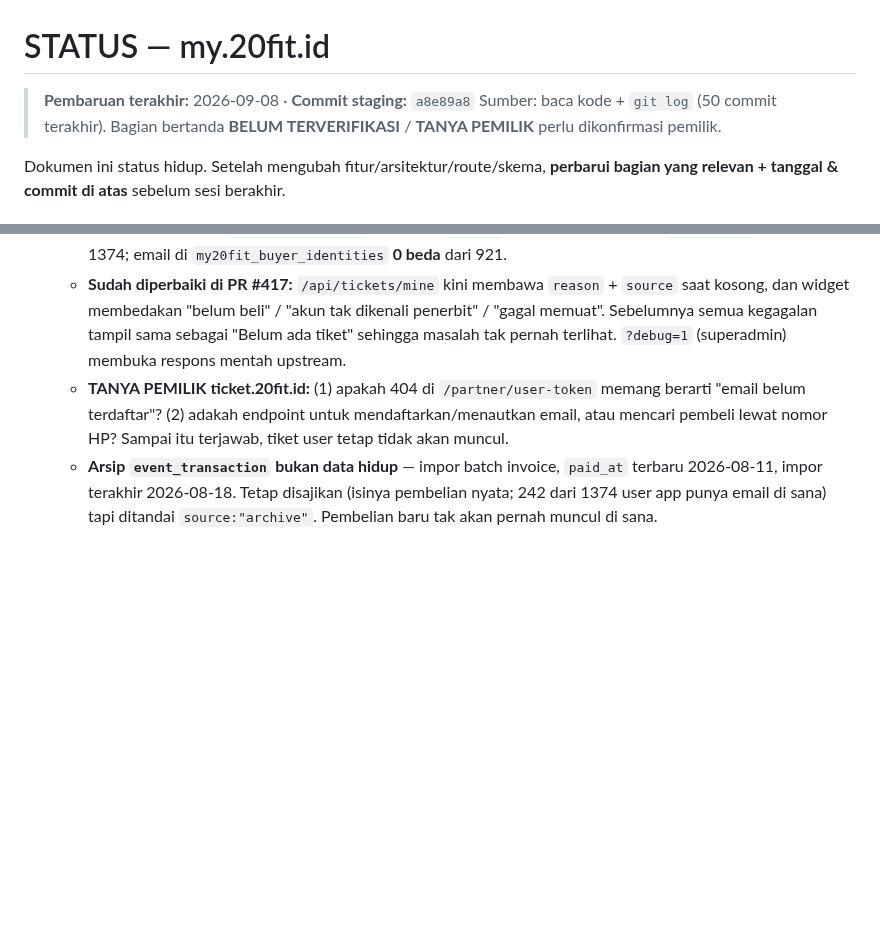
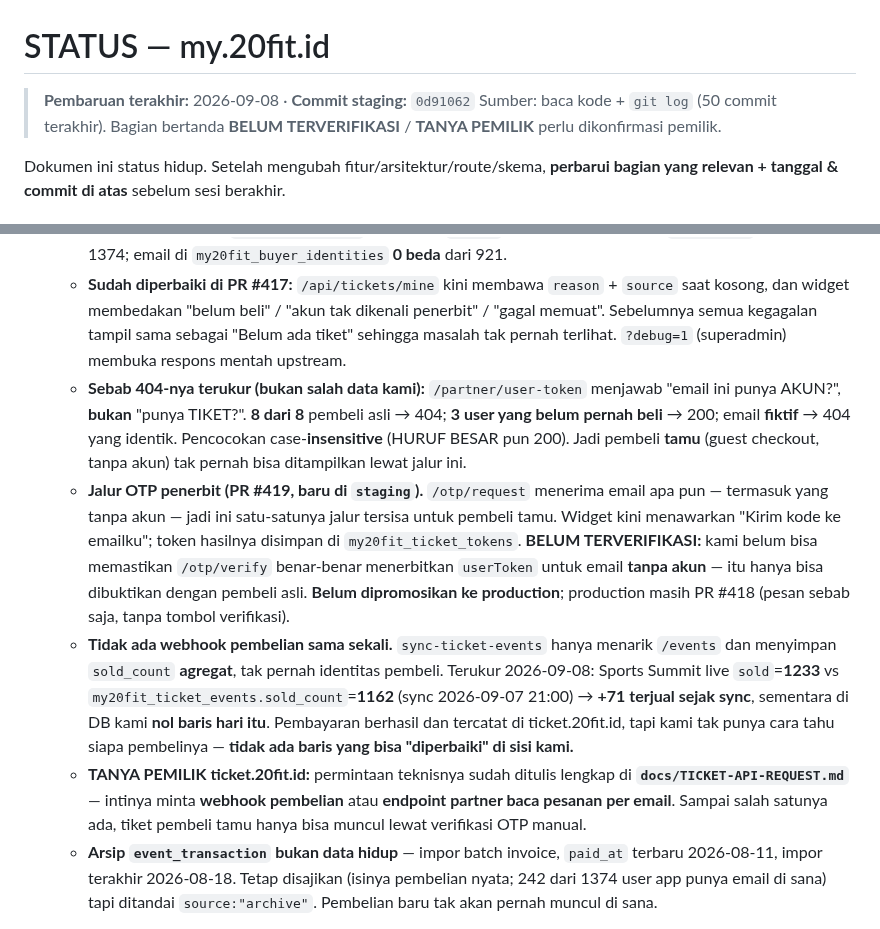
Before and after one commit to Marketing-project-wq/PROFILE20FIT, a Markdown page: docs/STATUS.md, 2 parts joined by grey strips. Rendered like a GitHub page; blank space fills up the shorter version.

```diff
--- a/docs/STATUS.md
+++ b/docs/STATUS.md
@@ -1,6 +1,6 @@
 # STATUS — my.20fit.id
 
-> **Pembaruan terakhir:** 2026-09-08 · **Commit staging:** `a8e89a8`
+> **Pembaruan terakhir:** 2026-09-08 · **Commit staging:** `0d91062`
 > Sumber: baca kode + `git log` (50 commit terakhir). Bagian bertanda
 > **BELUM TERVERIFIKASI** / **TANYA PEMILIK** perlu dikonfirmasi pemilik.
 
@@ -57,7 +57,10 @@ naikkan resource — **butuh akses dashboard Railway (di luar agent).**
   - **Titik gagal:** `POST /api/embed/v1/partner/user-token` balas **404 pada 141 dari 143 panggilan** (log edge fn 24 jam; action dipisah lewat ukuran body request — `user_token`=23 B, `events`=19 B, `my_tickets`=282–321 B). Langkah `my_tickets` sendiri **selalu 200** saat tokennya terbit, termasuk mengembalikan tiket asli. Jadi pipeline utuh; yang gagal penukaran email→token.
   - **Sudah disingkirkan:** `TICKET_EMBED_KEY` terpasang (`events` → 200); email profil vs `auth.users` **0 beda** dari 1374; email di `my20fit_buyer_identities` **0 beda** dari 921.
   - **Sudah diperbaiki di PR #417:** `/api/tickets/mine` kini membawa `reason` + `source` saat kosong, dan widget membedakan "belum beli" / "akun tak dikenali penerbit" / "gagal memuat". Sebelumnya semua kegagalan tampil sama sebagai "Belum ada tiket" sehingga masalah tak pernah terlihat. `?debug=1` (superadmin) membuka respons mentah upstream.
-  - **TANYA PEMILIK ticket.20fit.id:** (1) apakah 404 di `/partner/user-token` memang berarti "email belum terdaftar"? (2) adakah endpoint untuk mendaftarkan/menautkan email, atau mencari pembeli lewat nomor HP? Sampai itu terjawab, tiket user tetap tidak akan muncul.
+  - **Sebab 404-nya terukur (bukan salah data kami):** `/partner/user-token` menjawab "email ini punya AKUN?", **bukan** "punya TIKET?". **8 dari 8** pembeli asli → 404; **3 user yang belum pernah beli** → 200; email **fiktif** → 404 yang identik. Pencocokan case-**insensitive** (HURUF BESAR pun 200). Jadi pembeli **tamu** (guest checkout, tanpa akun) tak pernah bisa ditampilkan lewat jalur ini.
+  - **Jalur OTP penerbit (PR #419, baru di `staging`).** `/otp/request` menerima email apa pun — termasuk yang tanpa akun — jadi ini satu-satunya jalur tersisa untuk pembeli tamu. Widget kini menawarkan "Kirim kode ke emailku"; token hasilnya disimpan di `my20fit_ticket_tokens`. **BELUM TERVERIFIKASI:** kami belum bisa memastikan `/otp/verify` benar-benar menerbitkan `userToken` untuk email **tanpa akun** — itu hanya bisa dibuktikan dengan pembeli asli. **Belum dipromosikan ke production**; production masih PR #418 (pesan sebab saja, tanpa tombol verifikasi).
+  - **Tidak ada webhook pembelian sama sekali.** `sync-ticket-events` hanya menarik `/events` dan menyimpan `sold_count` **agregat**, tak pernah identitas pembeli. Terukur 2026-09-08: Sports Summit live `sold`=**1233** vs `my20fit_ticket_events.sold_count`=**1162** (sync 2026-09-07 21:00) → **+71 terjual sejak sync**, sementara di DB kami **nol baris hari itu**. Pembayaran berhasil dan tercatat di ticket.20fit.id, tapi kami tak punya cara tahu siapa pembelinya — **tidak ada baris yang bisa "diperbaiki" di sisi kami.**
+  - **TANYA PEMILIK ticket.20fit.id:** permintaan teknisnya sudah ditulis lengkap di **`docs/TICKET-API-REQUEST.md`** — intinya minta **webhook pembelian** atau **endpoint partner baca pesanan per email**. Sampai salah satunya ada, tiket pembeli tamu hanya bisa muncul lewat verifikasi OTP manual.
   - **Arsip `event_transaction` bukan data hidup** — impor batch invoice, `paid_at` terbaru 2026-08-11, impor terakhir 2026-08-18. Tetap disajikan (isinya pembelian nyata; 242 dari 1374 user app punya email di sana) tapi ditandai `source:"archive"`. Pembelian baru tak akan pernah muncul di sana.
 - **CMS admin fisioterapis BELUM ADA.** `my20fit_physiotherapists` sudah dipakai frontend, tapi belum punya seksi di `/admin-v2` seperti dokter & coach — untuk sekarang hanya bisa diedit lewat SQL. Endpoint `/api/admin/physiotherapists` juga belum dibuat.
 - **Ikon 3D: latar menyatu di dalam file PNG.** Kotak CSS sudah transparan (`.s2-ic.s2-ic3d` → `background rgba(0,0,0,0)`, terverifikasi via computed style), jadi latar yang terlihat berasal dari file di `media.20fit.id`. **TANYA PEMILIK:** perlu PNG versi transparan. Ikon 3D **Reward** juga belum ada filenya — tile Rewards masih SVG (`ic:"gift"`).
```
Also changed, not shown: CLAUDE.md (+1 -0 lines), docs/TICKET-API-REQUEST.md (added, +98 -0 lines).
